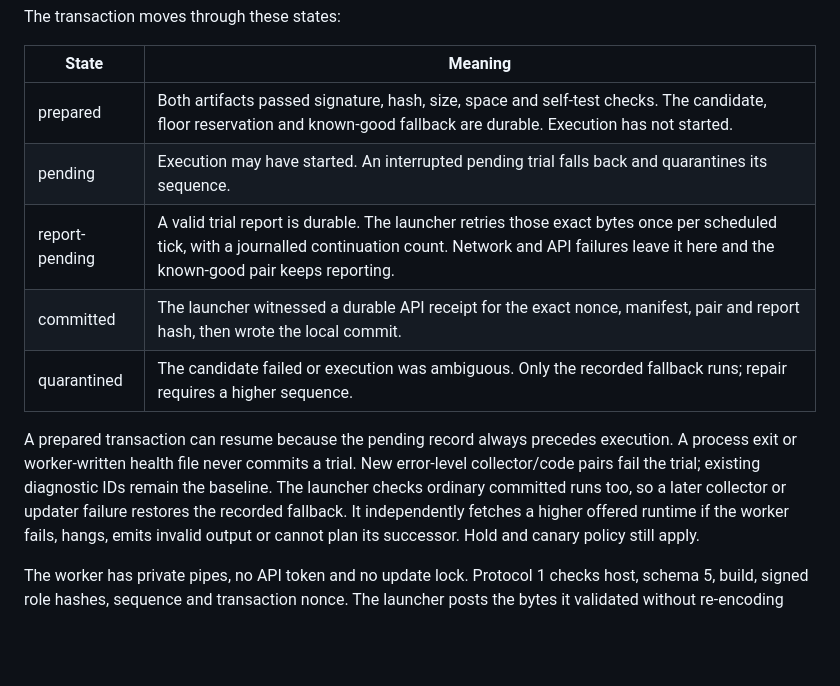
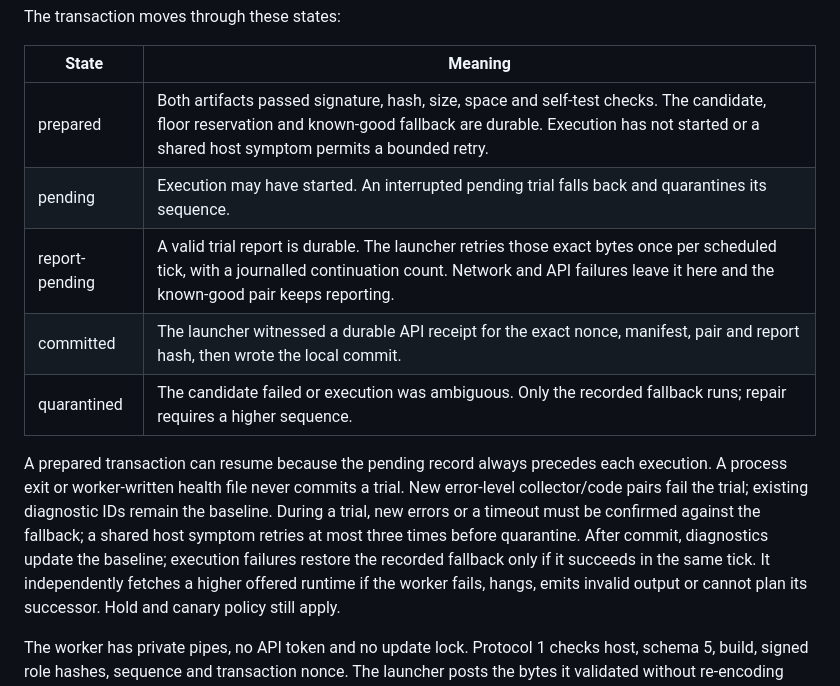
Before and after one commit to ficaa1/homelab-inventory, a Markdown page: docs/self-update.md, the part around the change. Drawn GitHub-style; blank space fills up the shorter version.

Commit message:
Document fallback confirmation and bounded trial retries

```diff
--- a/docs/self-update.md
+++ b/docs/self-update.md
@@ -248,17 +248,19 @@ The transaction moves through these states:
 
 | State | Meaning |
 | --- | --- |
-| prepared | Both artifacts passed signature, hash, size, space and self-test checks. The candidate, floor reservation and known-good fallback are durable. Execution has not started. |
+| prepared | Both artifacts passed signature, hash, size, space and self-test checks. The candidate, floor reservation and known-good fallback are durable. Execution has not started or a shared host symptom permits a bounded retry. |
 | pending | Execution may have started. An interrupted pending trial falls back and quarantines its sequence. |
 | report-pending | A valid trial report is durable. The launcher retries those exact bytes once per scheduled tick, with a journalled continuation count. Network and API failures leave it here and the known-good pair keeps reporting. |
 | committed | The launcher witnessed a durable API receipt for the exact nonce, manifest, pair and report hash, then wrote the local commit. |
 | quarantined | The candidate failed or execution was ambiguous. Only the recorded fallback runs; repair requires a higher sequence. |
 
 A prepared transaction can resume because the pending record always precedes
-execution. A process exit or worker-written health file never commits a trial.
+each execution. A process exit or worker-written health file never commits a trial.
 New error-level collector/code pairs fail the trial; existing diagnostic IDs
-remain the baseline. The launcher checks ordinary committed runs too, so a later
-collector or updater failure restores the recorded fallback. It independently
+remain the baseline. During a trial, new errors or a timeout must be confirmed
+against the fallback; a shared host symptom retries at most three times before
+quarantine. After commit, diagnostics update the baseline; execution failures
+restore the recorded fallback only if it succeeds in the same tick. It independently
 fetches a higher offered runtime if the worker fails, hangs, emits invalid output
 or cannot plan its successor. Hold and canary policy still apply.
 
```
